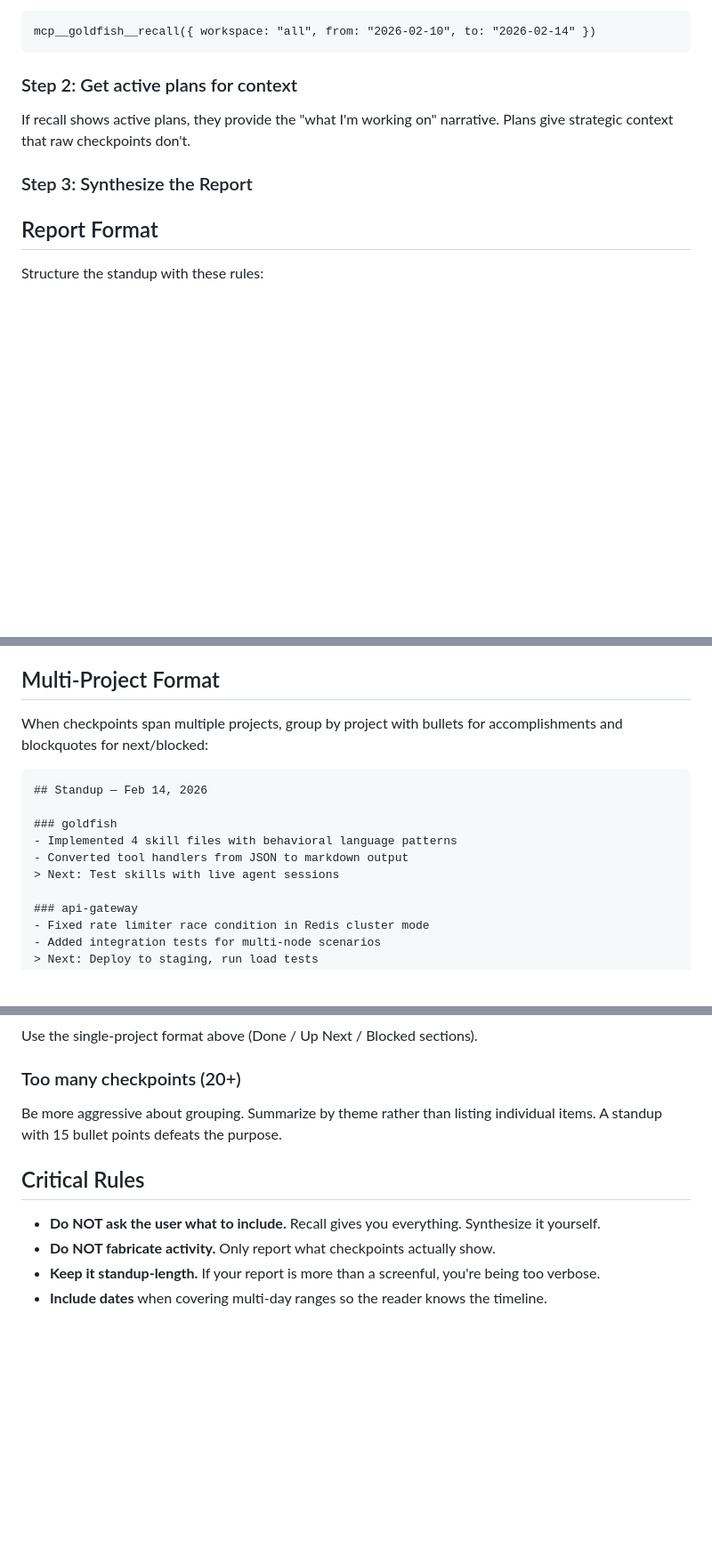
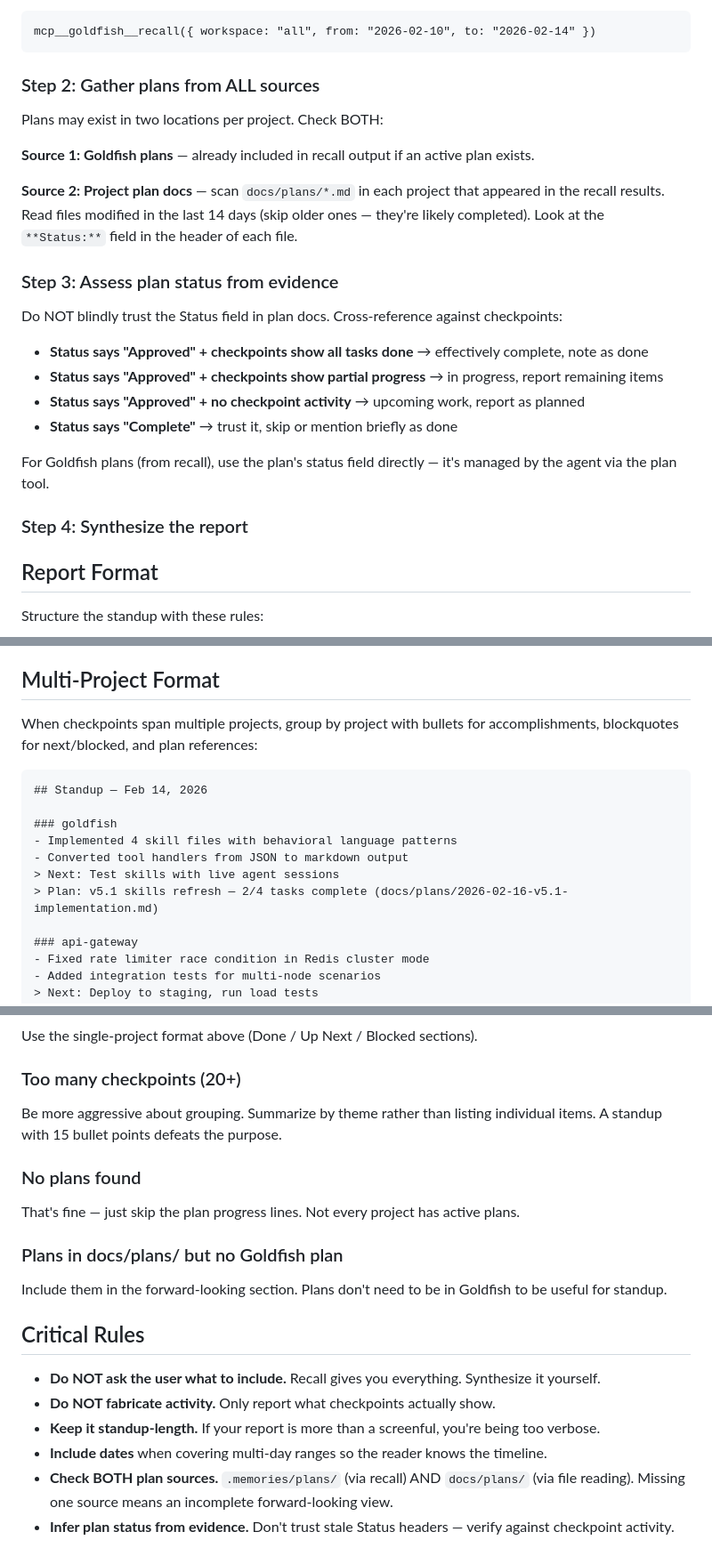
Before and after one commit to anortham/goldfish, a Markdown page: skills/standup/SKILL.md, 3 parts joined by grey strips. Shown at 89% size. Drawn GitHub-style; blank space fills up the shorter version.

Commit message:
feat: update standup skill with dual-source plan awareness
Co-Authored-By: Claude Opus 4.6 <noreply@anthropic.com>

````diff
--- a/skills/standup/SKILL.md
+++ b/skills/standup/SKILL.md
@@ -28,11 +28,26 @@ For a custom range:
 mcp__goldfish__recall({ workspace: "all", from: "2026-02-10", to: "2026-02-14" })
 ```
 
-### Step 2: Get active plans for context
+### Step 2: Gather plans from ALL sources
 
-If recall shows active plans, they provide the "what I'm working on" narrative. Plans give strategic context that raw checkpoints don't.
+Plans may exist in two locations per project. Check BOTH:
 
-### Step 3: Synthesize the Report
+**Source 1: Goldfish plans** — already included in recall output if an active plan exists.
+
+**Source 2: Project plan docs** — scan `docs/plans/*.md` in each project that appeared in the recall results. Read files modified in the last 14 days (skip older ones — they're likely completed). Look at the `**Status:**` field in the header of each file.
+
+### Step 3: Assess plan status from evidence
+
+Do NOT blindly trust the Status field in plan docs. Cross-reference against checkpoints:
+
+- **Status says "Approved" + checkpoints show all tasks done** → effectively complete, note as done
+- **Status says "Approved" + checkpoints show partial progress** → in progress, report remaining items
+- **Status says "Approved" + no checkpoint activity** → upcoming work, report as planned
+- **Status says "Complete"** → trust it, skip or mention briefly as done
+
+For Goldfish plans (from recall), use the plan's status field directly — it's managed by the agent via the plan tool.
+
+### Step 4: Synthesize the report
 
 ## Report Format
 
@@ -48,7 +63,7 @@ Structure the standup with these rules:
 
 ## Multi-Project Format
 
-When checkpoints span multiple projects, group by project with bullets for accomplishments and blockquotes for next/blocked:
+When checkpoints span multiple projects, group by project with bullets for accomplishments, blockquotes for next/blocked, and plan references:
 
 ```
 ## Standup — Feb 14, 2026
@@ -57,6 +72,7 @@ When checkpoints span multiple projects, group by project with bullets for accom
 - Implemented 4 skill files with behavioral language patterns
 - Converted tool handlers from JSON to markdown output
 > Next: Test skills with live agent sessions
+> Plan: v5.1 skills refresh — 2/4 tasks complete (docs/plans/2026-02-16-v5.1-implementation.md)
 
 ### api-gateway
 - Fixed rate limiter race condition in Redis cluster mode
@@ -104,9 +121,17 @@ Use the single-project format above (Done / Up Next / Blocked sections).
 ### Too many checkpoints (20+)
 Be more aggressive about grouping. Summarize by theme rather than listing individual items. A standup with 15 bullet points defeats the purpose.
 
+### No plans found
+That's fine — just skip the plan progress lines. Not every project has active plans.
+
+### Plans in docs/plans/ but no Goldfish plan
+Include them in the forward-looking section. Plans don't need to be in Goldfish to be useful for standup.
+
 ## Critical Rules
 
 - **Do NOT ask the user what to include.** Recall gives you everything. Synthesize it yourself.
 - **Do NOT fabricate activity.** Only report what checkpoints actually show.
 - **Keep it standup-length.** If your report is more than a screenful, you're being too verbose.
 - **Include dates** when covering multi-day ranges so the reader knows the timeline.
+- **Check BOTH plan sources.** `.memories/plans/` (via recall) AND `docs/plans/` (via file reading). Missing one source means an incomplete forward-looking view.
+- **Infer plan status from evidence.** Don't trust stale Status headers — verify against checkpoint activity.
````
Also changed, not shown: other parts of skills/standup/SKILL.md (+3 -2 lines).
